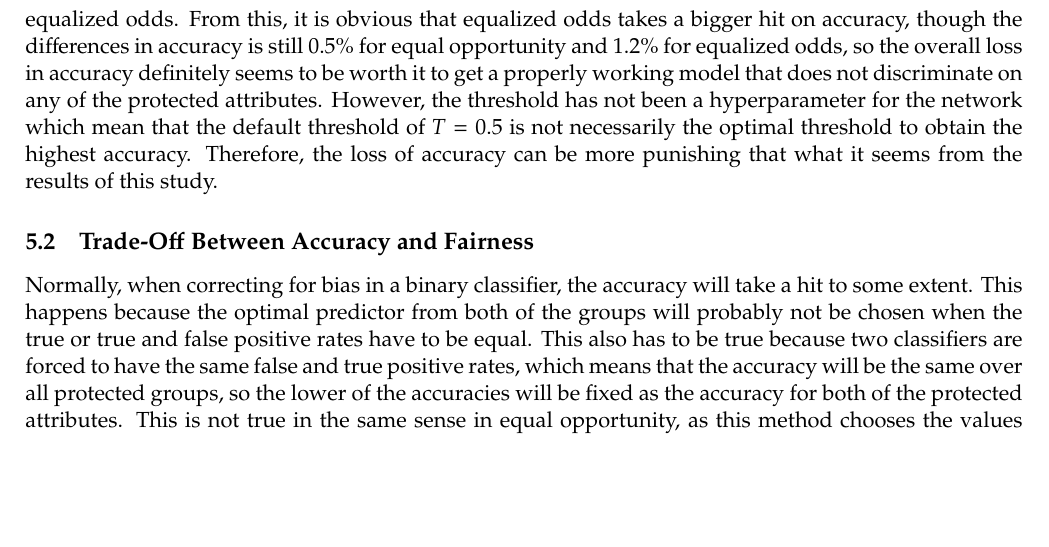
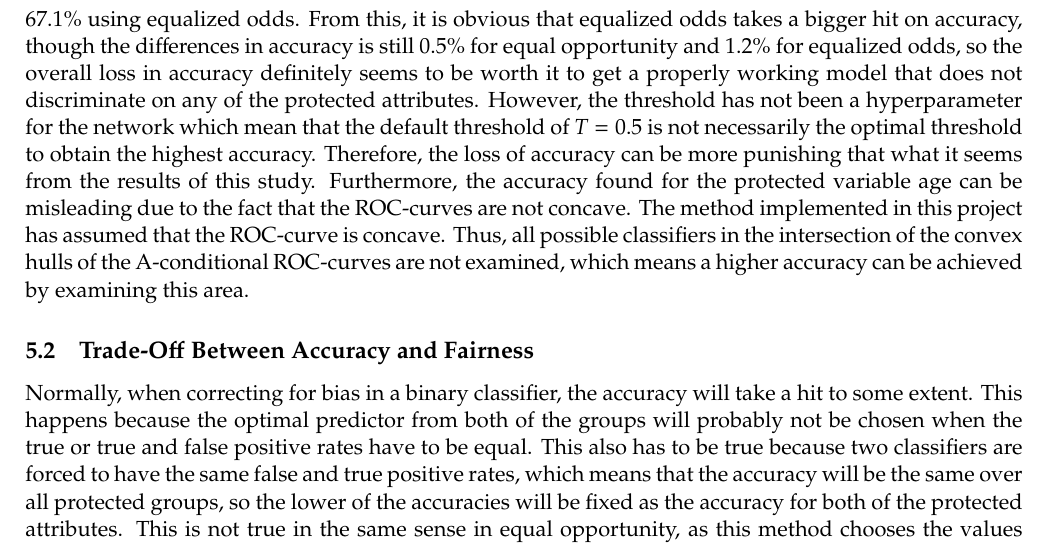
Before and after one commit to oskarwiese/fagprojekt, a LaTeX paper (report/Report.tex): part of page 34 of 50 before the commit and part of page 34 of 51 after it, cut so that both start at the same text, the shorter picture padded with empty space. Compiled offline with pdfLaTeX; a missing bibliography style is replaced by a similar one.

Commit message:
tilføjet lidt om age ikke er konkav

```diff
--- a/report/Report.tex
+++ b/report/Report.tex
@@ -844,7 +844,7 @@ Illustration \ref{fig:age_truerecid} shows the normalized true recidivism values
 	\noindent
 	The bias between women and men in the dataset has not been uncovered in any papers before and thus the project underlines the importance of using TPR \& FPR dependency on threshold for bias detection. The visualization of the data gave no indication of this bias, but by looking at the conditional populations TPR and FPR as a function of thresholds it is clear that a bias is present. From section \ref{propub}, the original COMPAS algorithm does not seem to have a strong bias for gender. This suggests that machine learning models might be able to construct biases themselves, that are not necessarily present in the dataset. A theory could be that the sigmoid function stretches the dataset thus resulting in the classifier becoming biased. A bias in age has also never been shown in a study before and is also present in the original COMPAS algorithm, see \ref{propub}. This bias can result in young people being unfairly put back into jail which will prevent them from education and much more in life. \\\\
 	\noindent
-	In section \ref{equalOpportunity} figure \ref{fig:equal-opportunity-optimal}, equal opportunity has been implemented to correct the bias in the model. The middle of the ROC-curves seems to yield the best accuracy, which is reasonable, since a classifier with higher true positive rate and lower false positive rate will have a higher accuracy. This also implies that the trivial endpoints, at which the false and true positive rates are already equal, will not bring much value when optimizing for an unbiased model with high accuracy, as the accuracy in these points will be very close to random. As for the implementation of equalized odds in figure \ref{fig:equalizedOdds} from section \ref{equalizedOdds}, it makes sense that the same is true, since almost the same points and thresholds have been chosen to maximize accuracy while keeping the condition of equalized odds. In the case of accuracy reduction, it seems that both methods only carry with them a small decrease in accuracy. The accuracy of the original biased binary classifier is 68.3\%. This accuracy is reduced to 67.8\% using equal opportunity and to 67.1\% using equalized odds. From this, it is obvious that equalized odds takes a bigger hit on accuracy, though the differences in accuracy is still 0.5\% for equal opportunity and 1.2\% for equalized odds, so the overall loss in accuracy definitely seems to be worth it to get a properly working model that does not discriminate on any of the protected attributes. However, the threshold has not been a hyperparameter for the network which mean that the default threshold of $ T = 0.5 $ is not necessarily the optimal threshold to obtain the highest accuracy. Therefore, the loss of accuracy can be more punishing that what it seems from the results of this study.
+	In section \ref{equalOpportunity} figure \ref{fig:equal-opportunity-optimal}, equal opportunity has been implemented to correct the bias in the model. The middle of the ROC-curves seems to yield the best accuracy, which is reasonable, since a classifier with higher true positive rate and lower false positive rate will have a higher accuracy. This also implies that the trivial endpoints, at which the false and true positive rates are already equal, will not bring much value when optimizing for an unbiased model with high accuracy, as the accuracy in these points will be very close to random. As for the implementation of equalized odds in figure \ref{fig:equalizedOdds} from section \ref{equalizedOdds}, it makes sense that the same is true, since almost the same points and thresholds have been chosen to maximize accuracy while keeping the condition of equalized odds. In the case of accuracy reduction, it seems that both methods only carry with them a small decrease in accuracy. The accuracy of the original biased binary classifier is 68.3\%. This accuracy is reduced to 67.8\% using equal opportunity and to 67.1\% using equalized odds. From this, it is obvious that equalized odds takes a bigger hit on accuracy, though the differences in accuracy is still 0.5\% for equal opportunity and 1.2\% for equalized odds, so the overall loss in accuracy definitely seems to be worth it to get a properly working model that does not discriminate on any of the protected attributes. However, the threshold has not been a hyperparameter for the network which mean that the default threshold of $ T = 0.5 $ is not necessarily the optimal threshold to obtain the highest accuracy. Therefore, the loss of accuracy can be more punishing that what it seems from the results of this study. Furthermore, the accuracy found for the protected variable age can be misleading due to the fact that the ROC-curves are not concave. The method implemented in this project has assumed that the ROC-curve is concave. Thus, all possible classifiers in the intersection of the convex hulls of the A-conditional ROC-curves are not examined, which means a higher accuracy can be achieved by examining this area.
 
 	\subsection{Trade-Off Between Accuracy and Fairness}\label{tradeoff}
 	Normally, when correcting for bias in a binary classifier, the accuracy will take a hit to some extent. This happens because the optimal predictor from both of the groups will probably not be chosen when the true or true and false positive rates have to be equal. This also has to be true because two classifiers are forced to have the same false and true positive rates, which means that the accuracy will be the same over all protected groups, so the lower of the accuracies will be fixed as the accuracy for both of the protected attributes. This is not true in the same sense in equal opportunity, as this method chooses the values with the same true positive rate only. As such, it is possible for the upper of the two curves to utilize the better accuracy, which still ensures some bias correction. As such, only a slight loss of accuracy will be observed \cite{equal_of_oppor}. This can be seen in our project from section \ref{equalOpportunity} and section \ref{equalizedOdds} from figures \ref{fig:equal-opportunity-optimal} and \ref{fig:equalizedOdds}. The accuracy difference of these methods has also been described in section \ref{discussionOfResults}. Here, it is clear that the difference in accuracy between the biased model and equalized odds-corrected model is larger than between the biased model and equal opportunity-corrected model, as is to be expected. In the case of this project though, the differences in accuracies of 0.5\% and 1.2\% is still more than low enough for the bias correction to be worth it, as the non-discrimination also makes the model more accurate for practical use in return.\\\\
```
